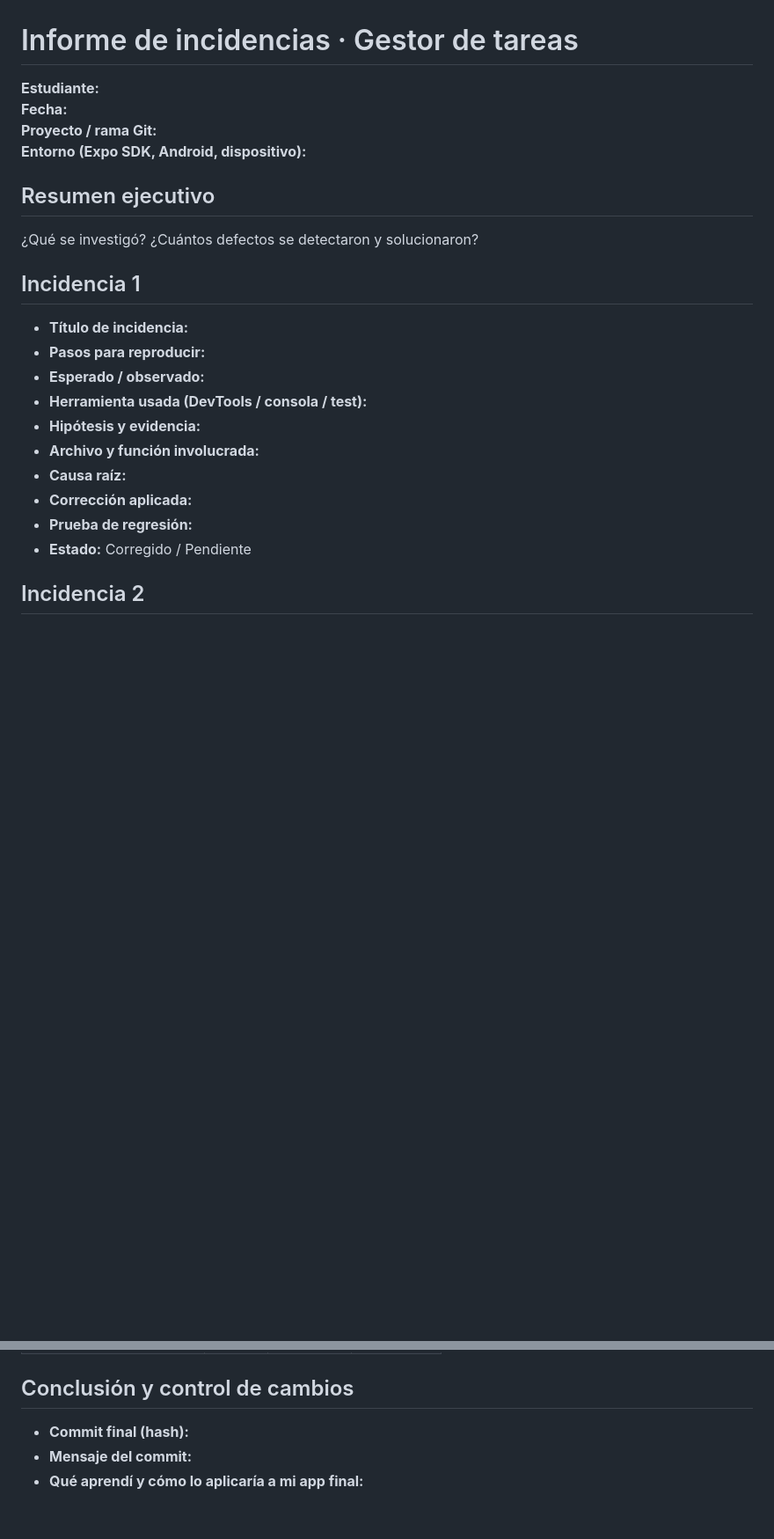
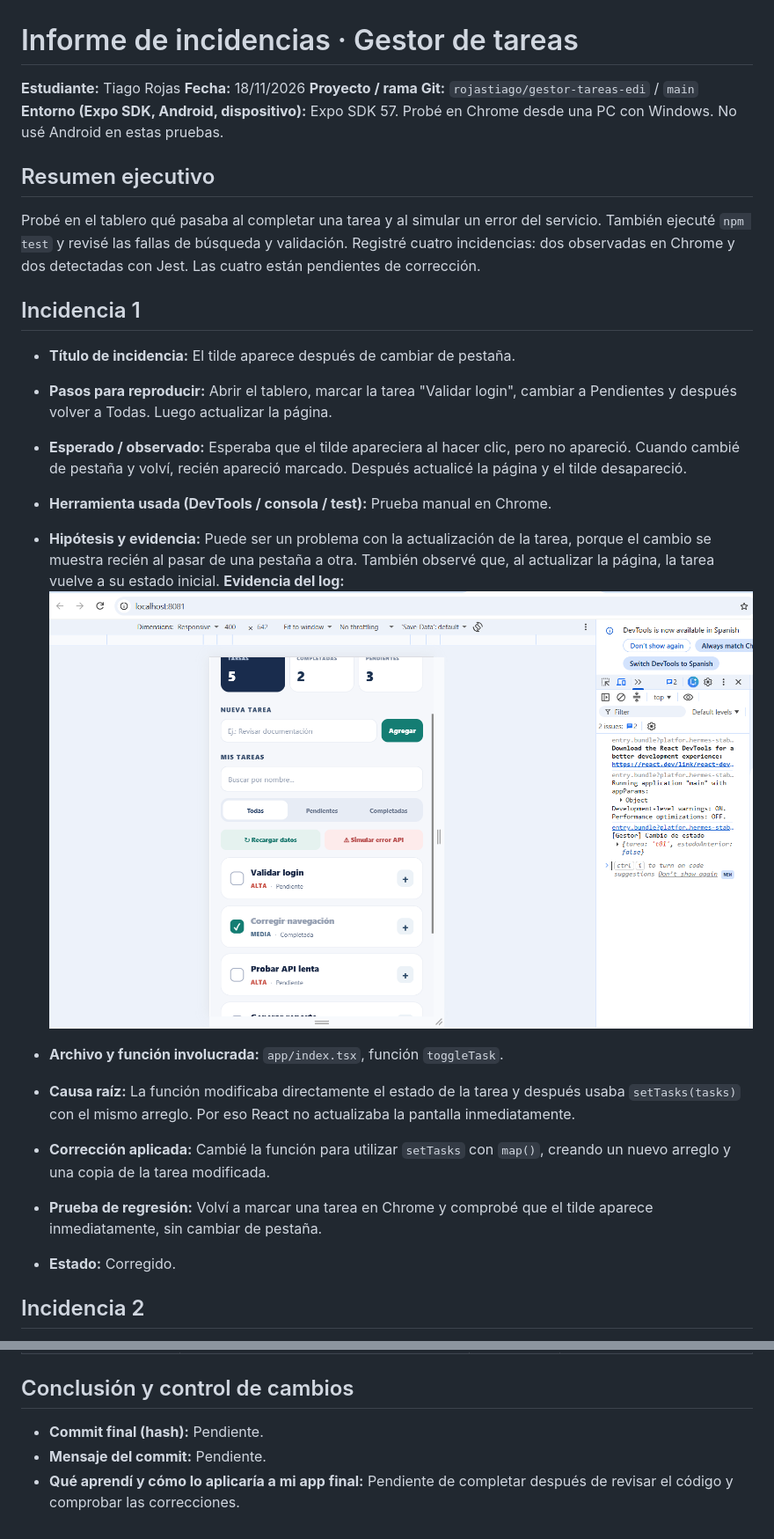
Before and after one commit to rojastiago/gestor-tareas-edi, a Markdown page: INFORME_INCIDENTES.md, 2 parts joined by grey strips. Shown at 88% size. GitHub-like rendering; pictures changed too: evidencias/incidencia1_log.png (added); blank space fills up the shorter version.

Commit message:
fix: corregir actualizacion de tareas y documentar incidencia 1

```diff
--- a/INFORME_INCIDENTES.md
+++ b/INFORME_INCIDENTES.md
@@ -1,23 +1,30 @@
 # Informe de incidencias · Gestor de tareas
 
-**Estudiante:**
-**Fecha:**
-**Proyecto / rama Git:**
-**Entorno (Expo SDK, Android, dispositivo):**
+**Estudiante:** Tiago Rojas
+**Fecha:** 18/11/2026
+**Proyecto / rama Git:** `rojastiago/gestor-tareas-edi` / `main`
+**Entorno (Expo SDK, Android, dispositivo):** Expo SDK 57. Probé en Chrome desde una PC con Windows. No usé Android en estas pruebas.
 
 ## Resumen ejecutivo
-¿Qué se investigó? ¿Cuántos defectos se detectaron y solucionaron?
+
+Probé en el tablero qué pasaba al completar una tarea y al simular un error del servicio. También ejecuté `npm test` y revisé las fallas de búsqueda y validación. Registré cuatro incidencias: dos observadas en Chrome y dos detectadas con Jest. Las cuatro están pendientes de corrección.
+
 
 ## Incidencia 1
-- **Título de incidencia:**
-- **Pasos para reproducir:**
-- **Esperado / observado:**
-- **Herramienta usada (DevTools / consola / test):**
-- **Hipótesis y evidencia:**
-- **Archivo y función involucrada:**
-- **Causa raíz:**
-- **Corrección aplicada:**
-- **Prueba de regresión:**
-- **Estado:** Corregido / Pendiente
+- **Título de incidencia:** El tilde aparece después de cambiar de pestaña.
+- **Pasos para reproducir:** Abrir el tablero, marcar la tarea "Validar login", cambiar a Pendientes y después volver a Todas. Luego actualizar la página.
+- **Esperado / observado:** Esperaba que el tilde apareciera al hacer clic, pero no apareció. Cuando cambié de pestaña y volví, recién apareció marcado. Después actualicé la página y el tilde desapareció.
+- **Herramienta usada (DevTools / consola / test):** Prueba manual en Chrome.
+- **Hipótesis y evidencia:** Puede ser un problema con la actualización de la tarea, porque el cambio se muestra recién al pasar de una pestaña a otra. También observé que, al actualizar la página, la tarea vuelve a su estado inicial.
+**Evidencia del log:**
+![Log de la incidencia 1](evidencias/incidencia1_log.png)
+
+- **Archivo y función involucrada:** `app/index.tsx`, función `toggleTask`.
+- **Causa raíz:** La función modificaba directamente el estado de la tarea y después usaba `setTasks(tasks)` con el mismo arreglo. Por eso React no actualizaba la pantalla inmediatamente.
+- **Corrección aplicada:** Cambié la función para utilizar `setTasks` con `map()`, creando un nuevo arreglo y una copia de la tarea modificada.
+- **Prueba de regresión:** Volví a marcar una tarea en Chrome y comprobé que el tilde aparece inmediatamente, sin cambiar de pestaña.
+- **Estado:** Corregido.
+
+
 
 ## Incidencia 2
@@ -41,5 +78,5 @@ Copiar los mismos campos de la incidencia 1.
 
 ## Conclusión y control de cambios
-- **Commit final (hash):**
-- **Mensaje del commit:**
-- **Qué aprendí y cómo lo aplicaría a mi app final:**
+- **Commit final (hash):** Pendiente.
+- **Mensaje del commit:** Pendiente.
+- **Qué aprendí y cómo lo aplicaría a mi app final:** Pendiente de completar después de revisar el código y comprobar las correcciones.
```
Also changed, not shown: other parts of INFORME_INCIDENTES.md (+37 -7 lines), 3 other files.
